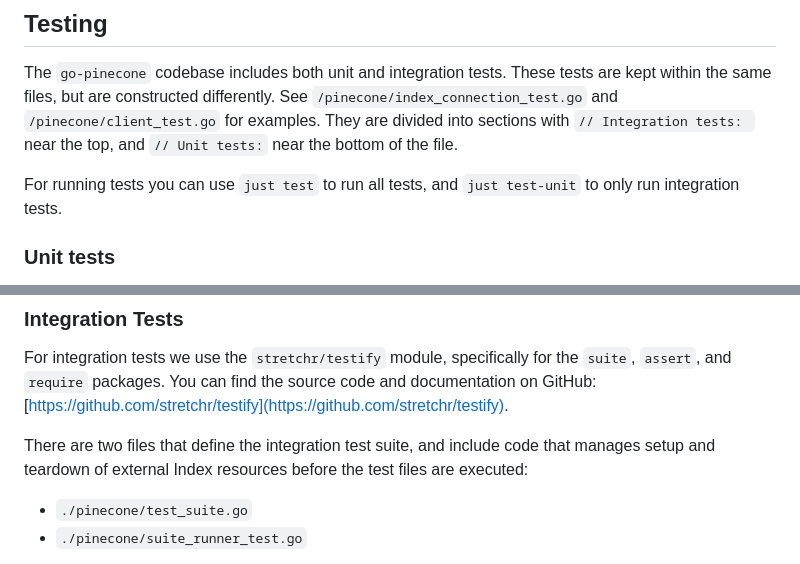
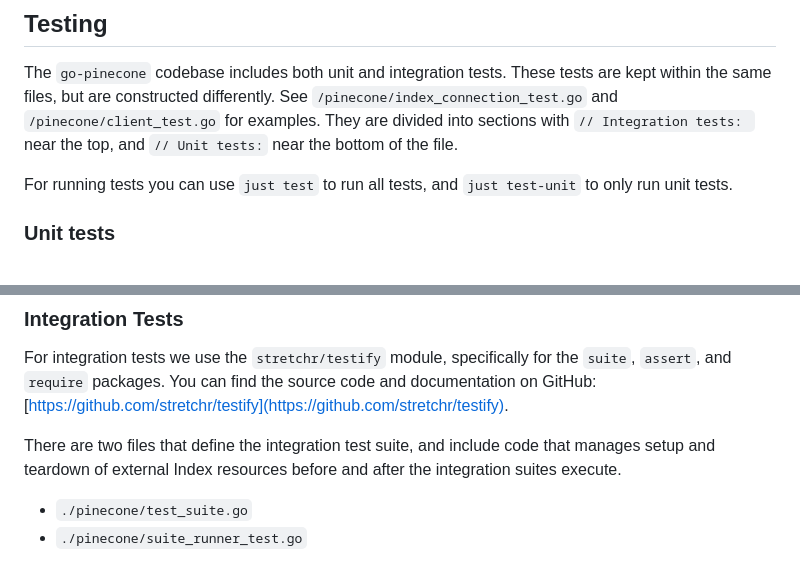
Before and after one commit to pinecone-io/go-pinecone, a Markdown page: CONTRIBUTING.md, 2 parts joined by grey strips. Rendered like a GitHub page.

Commit message:
final review tweaks

```diff
--- a/CONTRIBUTING.md
+++ b/CONTRIBUTING.md
@@ -42,7 +42,7 @@ with the submodule.
 The `go-pinecone` codebase includes both unit and integration tests. These tests are kept within the same files, but are
 constructed differently. See `/pinecone/index_connection_test.go` and `/pinecone/client_test.go` for examples. They are divided into sections with `// Integration tests: ` near the top, and `// Unit tests:` near the bottom of the file.
 
-For running tests you can use `just test` to run all tests, and `just test-unit` to only run integration tests.
+For running tests you can use `just test` to run all tests, and `just test-unit` to only run unit tests.
 
 ### Unit tests
 
@@ -69,7 +69,7 @@ func TestNewClientParamsSetUnit(t *testing.T) {
 
 For integration tests we use the `stretchr/testify` module, specifically for the `suite`, `assert`, and `require` packages. You can find the source code and documentation on GitHub: [https://github.com/stretchr/testify](https://github.com/stretchr/testify).
 
-There are two files that define the integration test suite, and include code that manages setup and teardown of external Index resources before the test files are executed:
+There are two files that define the integration test suite, and include code that manages setup and teardown of external Index resources before and after the integration suites execute.
 
 - `./pinecone/test_suite.go`
 - `./pinecone/suite_runner_test.go`
```
